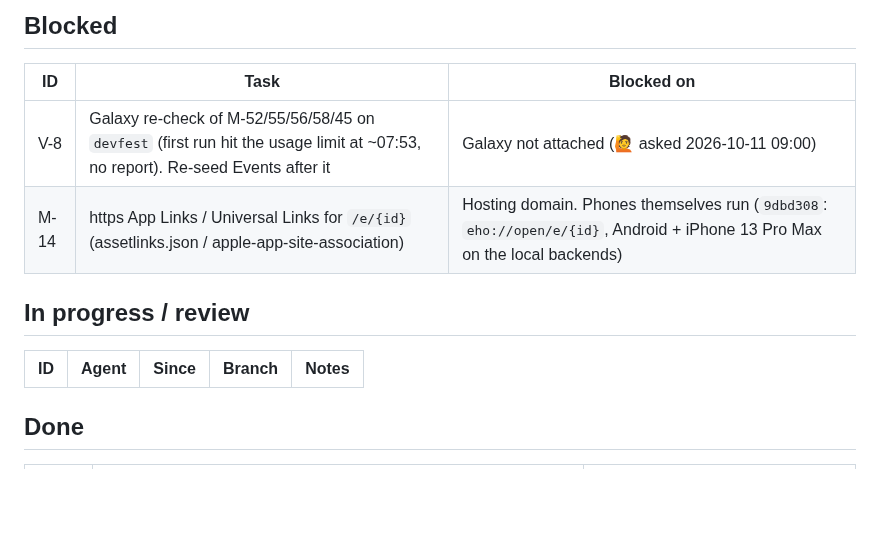
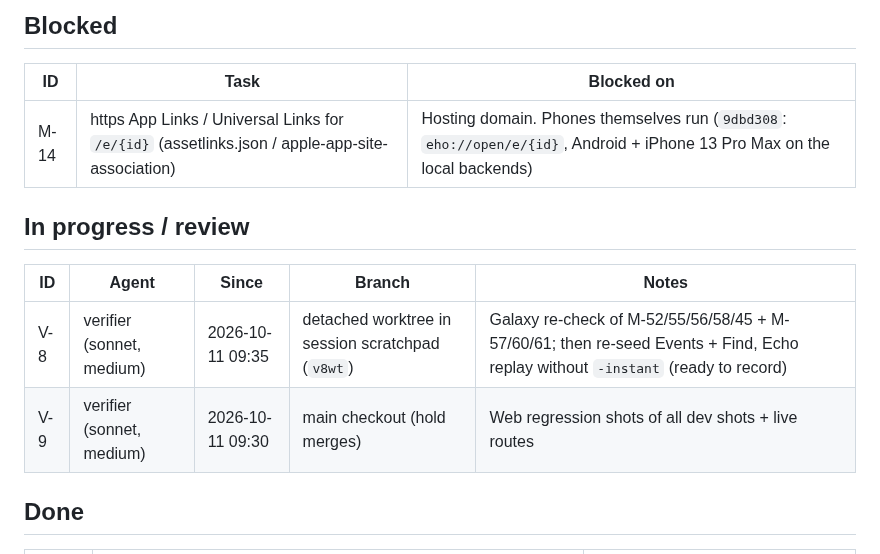
Before and after one commit to stevanovicdjordje/Google-Developer-Group-Hackathon-Echo, a Markdown page: mobile/docs/BOARD.md, the part around the change. Rendered like a GitHub page; blank space fills up the shorter version.

Commit message:
coord(mobile): V-8 and V-9 running
Co-Authored-By: Claude Opus 5.5 <noreply@anthropic.com>

```diff
--- a/mobile/docs/BOARD.md
+++ b/mobile/docs/BOARD.md
@@ -15,13 +15,14 @@ Sizes: S < 30 min · M ~1 h · L multi-hour. Agent: `dev` = mobile-dev (Sonnet),
 
 | ID | Task | Blocked on |
 | --- | --- | --- |
-| V-8 | Galaxy re-check of M-52/55/56/58/45 on `devfest` (first run hit the usage limit at ~07:53, no report). Re-seed Events after it | Galaxy not attached (🙋 asked 2026-10-11 09:00) |
 | M-14 | https App Links / Universal Links for `/e/{id}` (assetlinks.json / apple-app-site-association) | Hosting domain. Phones themselves run (`9dbd308`: `eho://open/e/{id}`, Android + iPhone 13 Pro Max on the local backends) |
 
 ## In progress / review
 
 | ID | Agent | Since | Branch | Notes |
 | --- | --- | --- | --- | --- |
+| V-8 | verifier (sonnet, medium) | 2026-10-11 09:35 | detached worktree in session scratchpad (`v8wt`) | Galaxy re-check of M-52/55/56/58/45 + M-57/60/61; then re-seed Events + Find, Echo replay without `-instant` (ready to record) |
+| V-9 | verifier (sonnet, medium) | 2026-10-11 09:30 | main checkout (hold merges) | Web regression shots of all dev shots + live routes |
 
 ## Done
 
```
